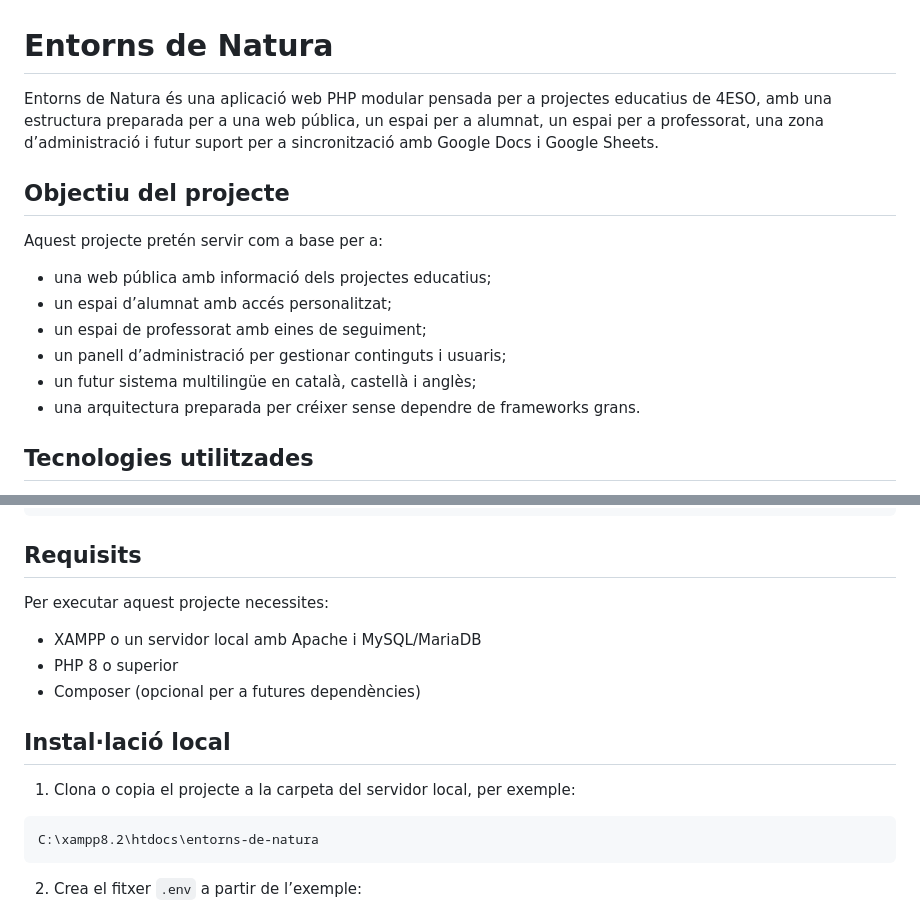
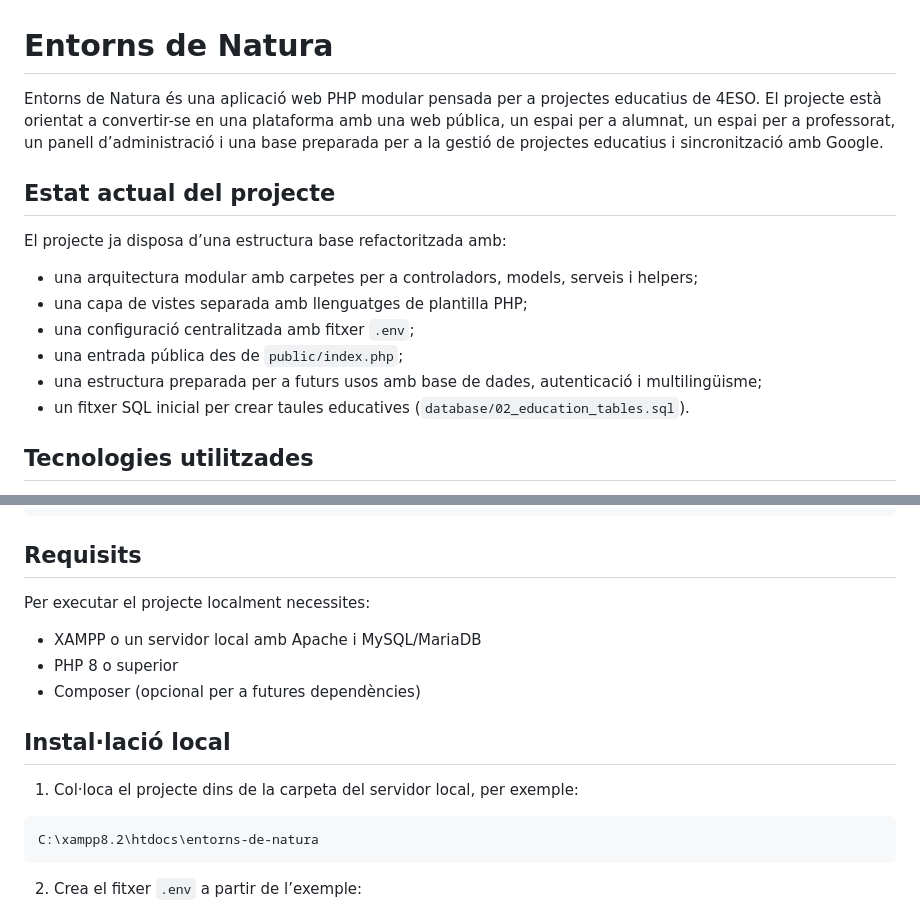
Before and after one commit to orioltorrents/entorns-de-natura, a Markdown page: README.md, 2 parts joined by grey strips. Drawn GitHub-style.

````diff
--- a/README.md
+++ b/README.md
@@ -1,17 +1,17 @@
 # Entorns de Natura
 
-Entorns de Natura és una aplicació web PHP modular pensada per a projectes educatius de 4ESO, amb una estructura preparada per a una web pública, un espai per a alumnat, un espai per a professorat, una zona d’administració i futur suport per a sincronització amb Google Docs i Google Sheets.
+Entorns de Natura és una aplicació web PHP modular pensada per a projectes educatius de 4ESO. El projecte està orientat a convertir-se en una plataforma amb una web pública, un espai per a alumnat, un espai per a professorat, un panell d’administració i una base preparada per a la gestió de projectes educatius i sincronització amb Google.
 
-## Objectiu del projecte
+## Estat actual del projecte
 
-Aquest projecte pretén servir com a base per a:
+El projecte ja disposa d’una estructura base refactoritzada amb:
 
-- una web pública amb informació dels projectes educatius;
-- un espai d’alumnat amb accés personalitzat;
-- un espai de professorat amb eines de seguiment;
-- un panell d’administració per gestionar continguts i usuaris;
-- un futur sistema multilingüe en català, castellà i anglès;
-- una arquitectura preparada per créixer sense dependre de frameworks grans.
+- una arquitectura modular amb carpetes per a controladors, models, serveis i helpers;
+- una capa de vistes separada amb llenguatges de plantilla PHP;
+- una configuració centralitzada amb fitxer `.env`;
+- una entrada pública des de `public/index.php`;
+- una estructura preparada per a futurs usos amb base de dades, autenticació i multilingüisme;
+- un fitxer SQL inicial per crear taules educatives (`database/02_education_tables.sql`).
 
 ## Tecnologies utilitzades
 
@@ -49,7 +49,7 @@ entorns-de-natura/
 
 ## Requisits
 
-Per executar aquest projecte necessites:
+Per executar el projecte localment necessites:
 
 - XAMPP o un servidor local amb Apache i MySQL/MariaDB
 - PHP 8 o superior
@@ -57,7 +57,7 @@ Per executar aquest projecte necessites:
 
 ## Instal·lació local
 
-1. Clona o copia el projecte a la carpeta del servidor local, per exemple:
+1. Col·loca el projecte dins de la carpeta del servidor local, per exemple:
 
 ```text
 C:\xampp8.2\htdocs\entorns-de-natura
````
Also changed, not shown: other parts of README.md (+25 -28 lines).
